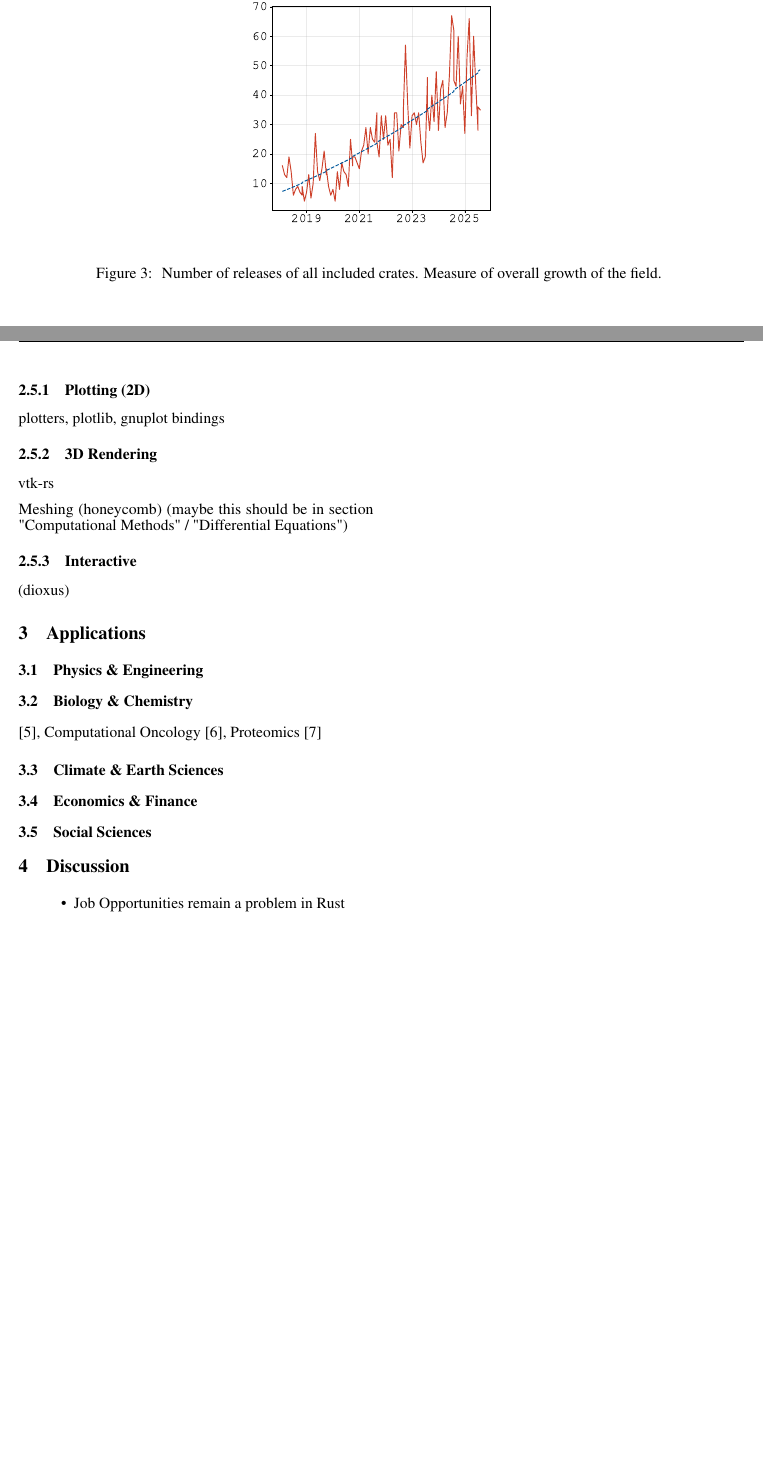
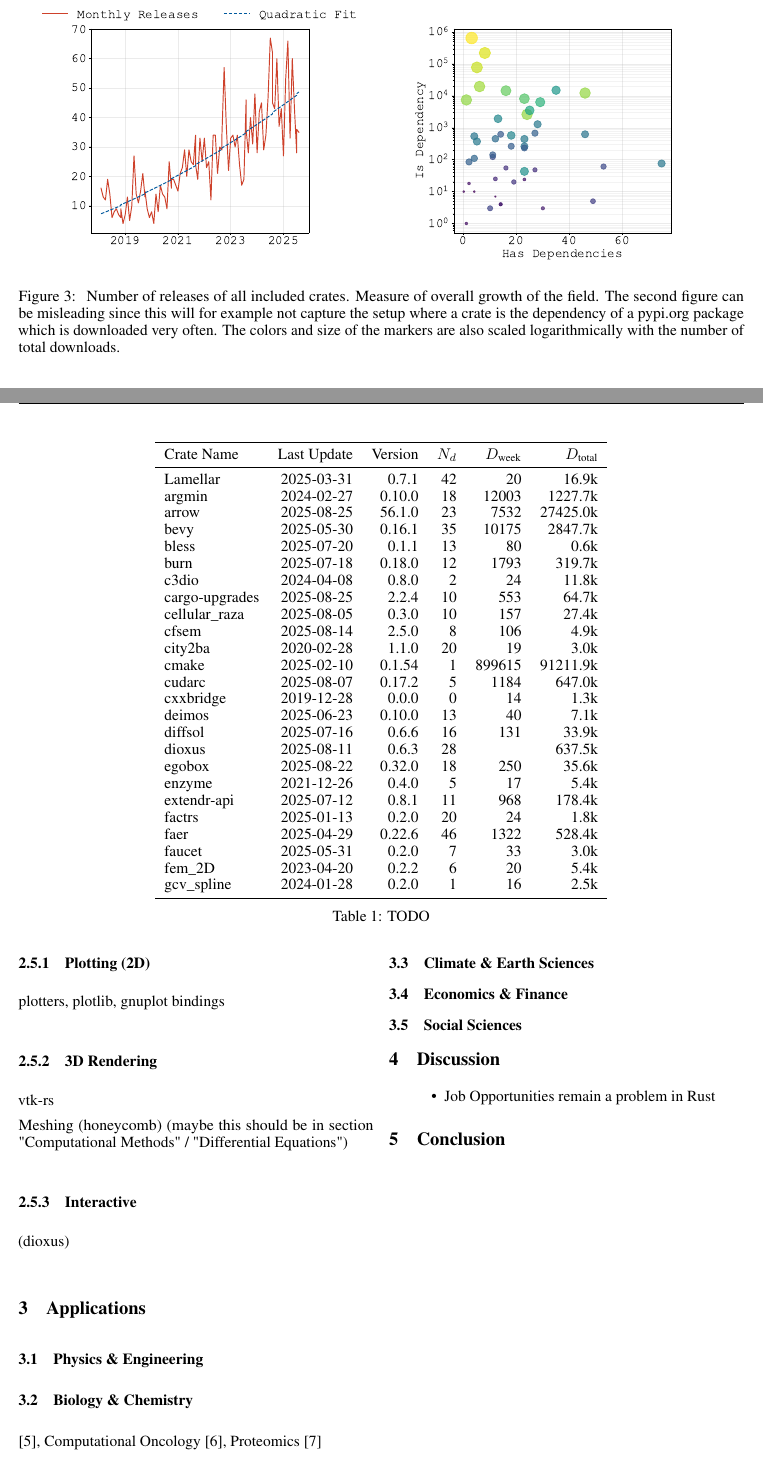
Before and after one commit to jonaspleyer/2025-rust-scientific-computing, a LaTeX paper (paper/main.tex): two parts of pages 6 and 7 of 14, joined at a grey line, cut at the place of the change, the shorter picture padded with empty space. Compiled offline with pdfLaTeX.

Commit message:
insert table later

```diff
--- a/paper/main.tex
+++ b/paper/main.tex
@@ -242,15 +242,56 @@ Show that many companies are starting to adopt Rust
 \end{figure*}
 \begin{figure*}
     \centering
-    \includegraphics[width=0.5\textwidth]{figures/crates-io-release-numbers.pdf}
+    \includegraphics[width=0.5\textwidth]{figures/crates-io-release-numbers.pdf}%
+    \includegraphics[width=0.5\textwidth]{figures/crates-io-deps-downloads-scatter.pdf}
     \caption{
         Number of releases of all included crates.
         Measure of overall growth of the field.
+        The second figure can be misleading since this will for example not capture the setup where
+        a crate is the dependency of a pypi.org package which is downloaded very often.
+        The colors and size of the markers are also scaled logarithmically with the number of total
+        downloads.
     }
 \end{figure*}
 
 %###################################################################################################
 \section{Ecosystem and Libraries}
+
+\begin{table*}
+    \centering
+    \begin{tabular}{l r r r r r}
+        \toprule
+        Crate Name &Last Update &Version &$N_d$ &$D_\text{week}$ &$D_\text{total}$\\
+        \midrule
+        Lamellar         &2025-03-31 &0.7.1      &42   &20       &     16.9k\\
+        argmin           &2024-02-27 &0.10.0     &18   &12003    &   1227.7k\\
+        arrow            &2025-08-25 &56.1.0     &23   &7532     &  27425.0k\\
+        bevy             &2025-05-30 &0.16.1     &35   &10175    &   2847.7k\\
+        bless            &2025-07-20 &0.1.1      &13   &80       &      0.6k\\
+        burn             &2025-07-18 &0.18.0     &12   &1793     &    319.7k\\
+        c3dio            &2024-04-08 &0.8.0      &2    &24       &     11.8k\\
+        cargo-upgrades   &2025-08-25 &2.2.4      &10   &553      &     64.7k\\
+        cellular\_raza   &2025-08-05 &0.3.0      &10   &157      &     27.4k\\
+        cfsem            &2025-08-14 &2.5.0      &8    &106      &      4.9k\\
+        city2ba          &2020-02-28 &1.1.0      &20   &19       &      3.0k\\
+        cmake            &2025-02-10 &0.1.54     &1    &899615   &  91211.9k\\
+        cudarc           &2025-08-07 &0.17.2     &5    &1184     &    647.0k\\
+        cxxbridge        &2019-12-28 &0.0.0      &0    &14       &      1.3k\\
+        deimos           &2025-06-23 &0.10.0     &13   &40       &      7.1k\\
+        diffsol          &2025-07-16 &0.6.6      &16   &131      &     33.9k\\
+        dioxus           &2025-08-11 &0.6.3      &28   &         &    637.5k\\
+        egobox           &2025-08-22 &0.32.0     &18   &250      &     35.6k\\
+        enzyme           &2021-12-26 &0.4.0      &5    &17       &      5.4k\\
+        extendr-api      &2025-07-12 &0.8.1      &11   &968      &    178.4k\\
+        factrs           &2025-01-13 &0.2.0      &20   &24       &      1.8k\\
+        faer             &2025-04-29 &0.22.6     &46   &1322     &    528.4k\\
+        faucet           &2025-05-31 &0.2.0      &7    &33       &      3.0k\\
+        fem\_2D          &2023-04-20 &0.2.2      &6    &20       &      5.4k\\
+        gcv\_spline      &2024-01-28 &0.2.0      &1    &16       &      2.5k\\
+        \bottomrule
+    \end{tabular}
+    \caption{TODO}
+\end{table*}
 
 \subsection{Foundational Components}
 Definition:\\
```
